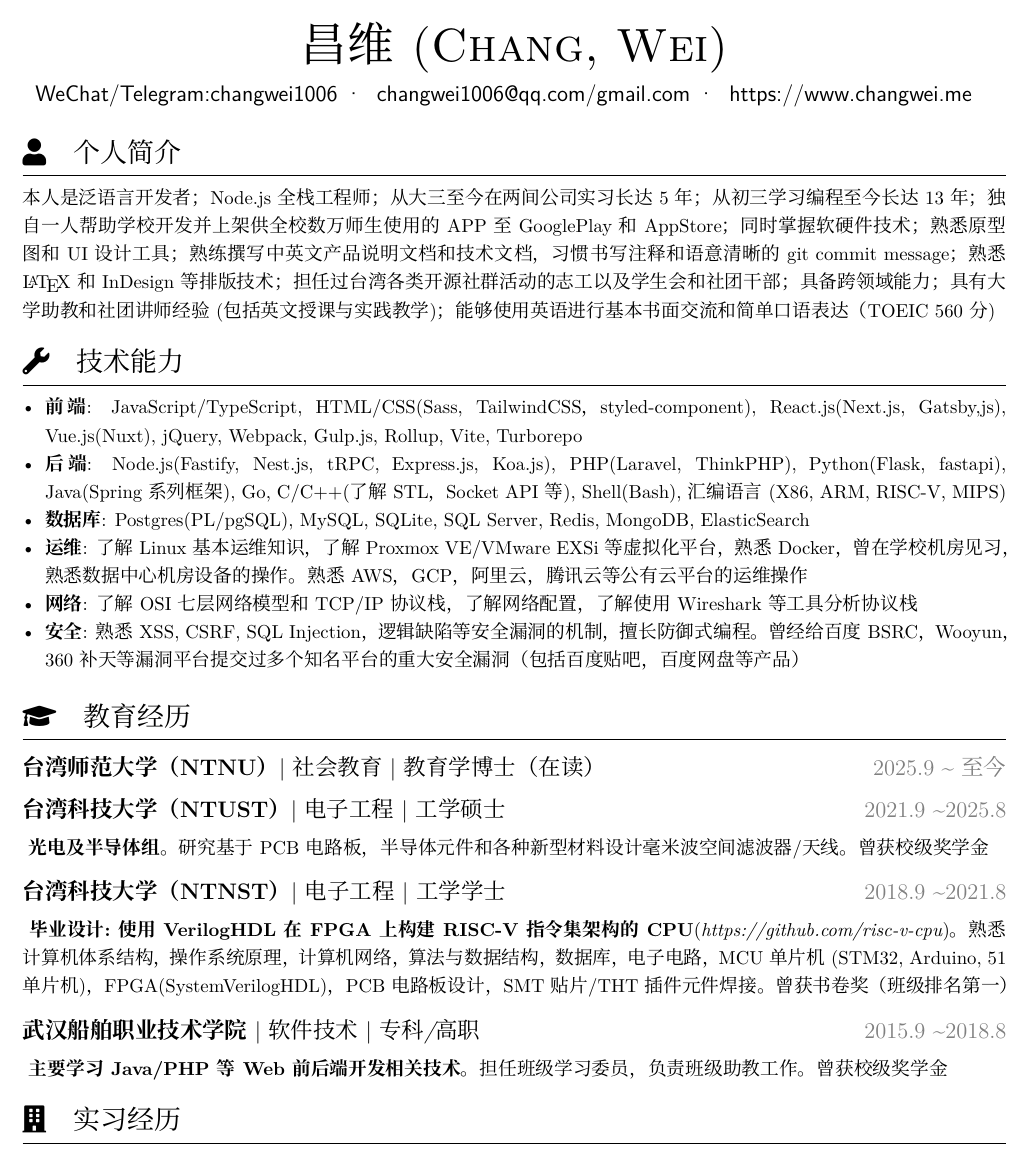
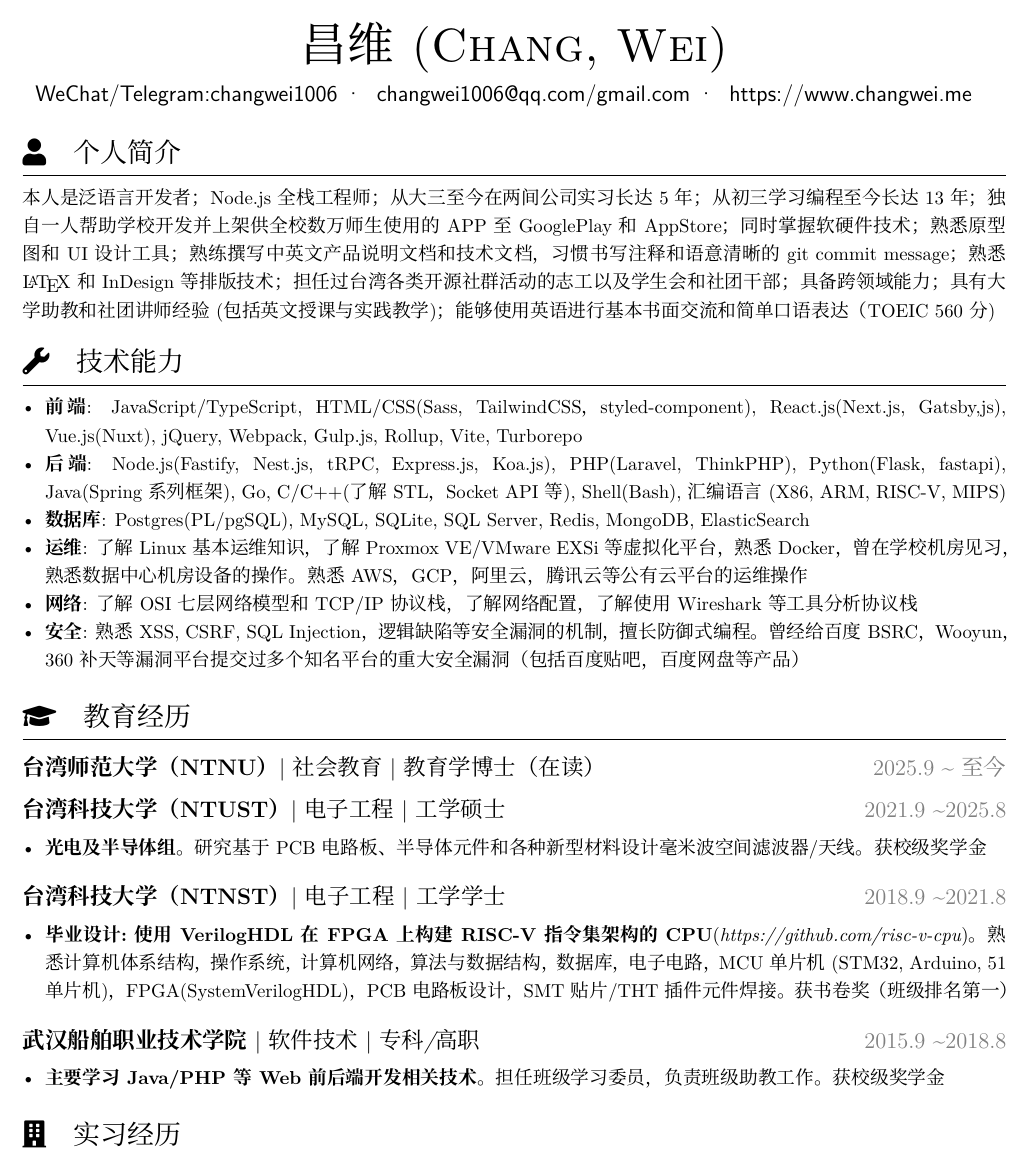
Before and after one commit to cw1997/resume, a LaTeX CV (main.tex): part of page 1 of 2, cut so that both start at the same text. Compiled offline with XeLaTeX.

Commit message:
update main.tex: update content

```diff
--- a/main.tex
+++ b/main.tex
@@ -15,7 +15,10 @@
     \name{昌维 (Chang, Wei)}
 
     % be careful of _ in emaill address
-    \contactInfo{WeChat/Telegram:changwei1006}{changwei1006@qq.com/gmail.com}{https://www.changwei.me}{} % {GitHub @cw1997}
+    \contactInfo
+    {\href{https://www.changwei.me/_next/static/media/wechat_changwei1006.bb2a1d9a.jpg}{WeChat}/\href{https://t.me/changwei1006}{Telegram}:changwei1006}
+    {{changwei1006@}\href{mailto:changwei1006@qq.com}{qq.com}/\href{mailto:changwei1006@gmail.com}{gmail.com}}
+    {\href{https://www.changwei.me}{https://www.changwei.me}}{}
 
     \iconsection{user}{个人简介}
     本人是泛语言开发者；Node.js全栈工程师；从大三至今在两间公司实习长达5年；从初三学习编程至今长达13年；独自一人帮助学校开发并上架供全校数万师生使用的APP至GooglePlay和AppStore；同时掌握软硬件技术；熟悉原型图和UI设计工具；熟练撰写中英文产品说明文档和技术文档，习惯书写注释和语意清晰的git commit message；熟悉\LaTeX 和InDesign等排版技术；担任过台湾各类开源社群活动的志工以及学生会和社团干部；具备跨领域能力；具有大学助教和社团讲师经验(包括英文授课与实践教学)；能够使用英语进行基本书面交流和简单口语表达（TOEIC 560分)
@@ -34,12 +37,18 @@
     \iconsection{graduation-cap}{教育经历}
         \datedsubsection{\textbf{台湾师范大学（NTNU）}|社会教育|\textit{教育学博士（在读）}}{2025.9 \textasciitilde 至今}
         \datedsubsection{\textbf{台湾科技大学（NTUST）}|电子工程|\textit{工学硕士}}{2021.9 \textasciitilde 2025.8}
-    \ \textbf{光电及半导体组}。研究基于PCB电路板，半导体元件和各种新型材料设计毫米波空间滤波器/天线。曾获校级奖学金
+            \begin{itemize}
+                \item \textbf{光电及半导体组}。研究基于PCB电路板、半导体元件和各种新型材料设计毫米波空间滤波器/天线。获校级奖学金
+            \end{itemize}
         \datedsubsection{\textbf{台湾科技大学（NTNST）}|电子工程|\textit{工学学士}}{2018.9 \textasciitilde 2021.8}
-    \ \textbf{毕业设计:使用VerilogHDL在FPGA上构建RISC-V指令集架构的CPU}(\textit{https://github.com/risc-v-cpu})。
-    熟悉计算机体系结构，操作系统原理，计算机网络，算法与数据结构，数据库，电子电路，MCU单片机(STM32, Arduino, 51单片机)，FPGA(SystemVerilogHDL)，PCB电路板设计，SMT贴片/THT插件元件焊接。曾获书卷奖（班级排名第一）
+            \begin{itemize}
+                \item \textbf{毕业设计:使用VerilogHDL在FPGA上构建RISC-V指令集架构的CPU}(\textit{https://github.com/risc-v-cpu})。
+                熟悉计算机体系结构，操作系统，计算机网络，算法与数据结构，数据库，电子电路，MCU单片机(STM32, Arduino, 51单片机)，FPGA(SystemVerilogHDL)，PCB电路板设计，SMT贴片/THT插件元件焊接。获书卷奖（班级排名第一）
+            \end{itemize}
         \datedsubsection{\textbf{武汉船舶职业技术学院}| 软件技术| \textit{专科/高职}}{2015.9 \textasciitilde 2018.8}
-    \ \textbf{主要学习Java/PHP等Web前后端开发相关技术}。担任班级学习委员，负责班级助教工作。曾获校级奖学金
+            \begin{itemize}
+                \item \textbf{主要学习Java/PHP等Web前后端开发相关技术}。担任班级学习委员，负责班级助教工作。获校级奖学金
+            \end{itemize}
 
     \iconsection{building}{实习经历}
 
```
Lines whose indentation alone changed are shown as unchanged.
